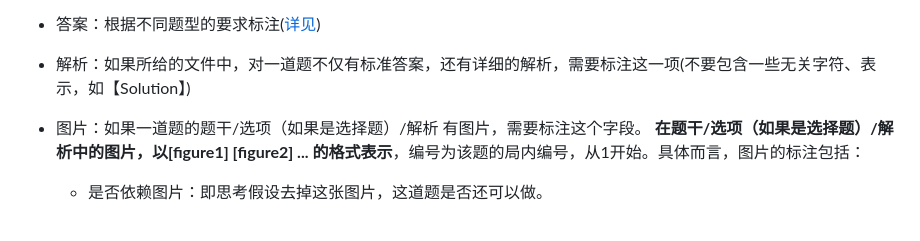
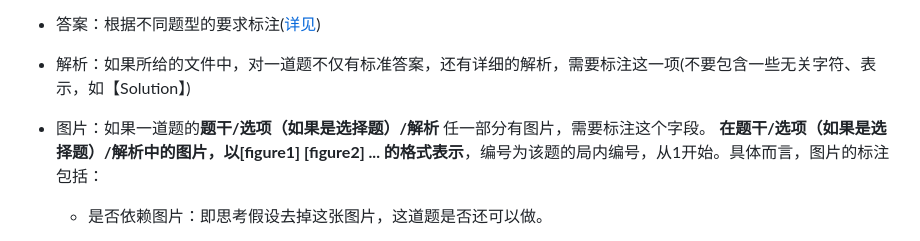
Before and after one commit to GAIR-NLP/OlympicArena, a Markdown page: annotation/README.md, the part around the change. Rendered like a GitHub page.

```diff
--- a/annotation/README.md
+++ b/annotation/README.md
@@ -72,7 +72,7 @@ streamlit run main.py
 - 题干：题目描述（**注意，不要带有试卷上的一些题号、无关标识符，如1. 2. 3**），标注完成后可以查看预览是否符合tex语法格式，如果发现出现报错/错误，可以利用pdf原件，自行使用[mathpix](https://mathpix.com/)(付费)或者[latexlive](https://www.latexlive.com/)(免费)进行重新解析、矫正。
 - 答案：根据不同题型的要求标注([详见](#不同题型的标注要求))
 - 解析：如果所给的文件中，对一道题不仅有标准答案，还有详细的解析，需要标注这一项(不要包含一些无关字符、表示，如【Solution】)
-- 图片：如果一道题的题干/选项（如果是选择题）/解析 有图片，需要标注这个字段。
+- 图片：如果一道题的**题干/选项（如果是选择题）/解析** 任一部分有图片，需要标注这个字段。
 **在题干/选项（如果是选择题）/解析中的图片，以[figure1] [figure2] ... 的格式表示**，编号为该题的局内编号，从1开始。具体而言，图片的标注包括：
   - 是否依赖图片：即思考假设去掉这张图片，这道题是否还可以做。
 
```
